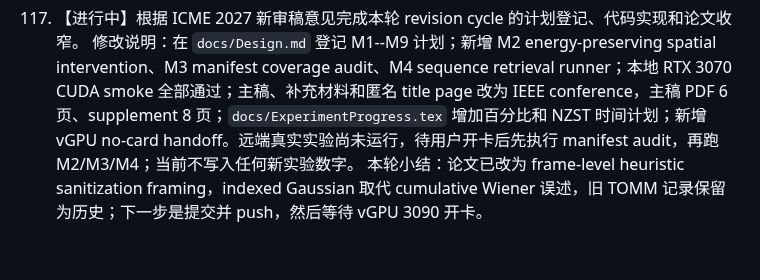
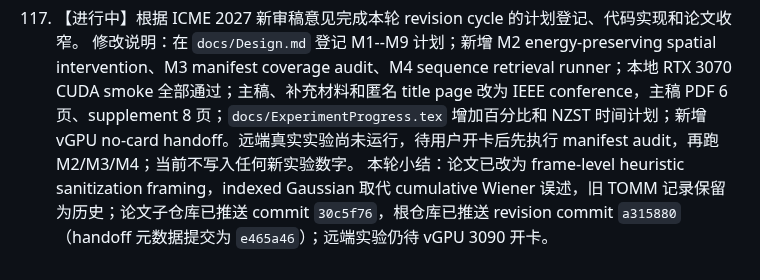
Before and after one commit to mabo1215/PPEDCRF, a Markdown page: docs/progress.md, the part around the change. Drawn GitHub-style.

Commit message:
Record ICME revision push status

```diff
--- a/docs/progress.md
+++ b/docs/progress.md
@@ -432,4 +432,4 @@ E1/E5 的公开数据与独立 unary 验证仍受注册、checkpoint 和远程
 
 117. 【进行中】根据 ICME 2027 新审稿意见完成本轮 revision cycle 的计划登记、代码实现和论文收窄。
 修改说明：在 `docs/Design.md` 登记 M1--M9 计划；新增 M2 energy-preserving spatial intervention、M3 manifest coverage audit、M4 sequence retrieval runner；本地 RTX 3070 CUDA smoke 全部通过；主稿、补充材料和匿名 title page 改为 IEEE conference，主稿 PDF 6 页、supplement 8 页；`docs/ExperimentProgress.tex` 增加百分比和 NZST 时间计划；新增 vGPU no-card handoff。远端真实实验尚未运行，待用户开卡后先执行 manifest audit，再跑 M2/M3/M4；当前不写入任何新实验数字。
-本轮小结：论文已改为 frame-level heuristic sanitization framing，indexed Gaussian 取代 cumulative Wiener 误述，旧 TOMM 记录保留为历史；下一步是提交并 push，然后等待 vGPU 3090 开卡。
+本轮小结：论文已改为 frame-level heuristic sanitization framing，indexed Gaussian 取代 cumulative Wiener 误述，旧 TOMM 记录保留为历史；论文子仓库已推送 commit `30c5f76`，根仓库已推送 revision commit `a315880`（handoff 元数据提交为 `e465a46`）；远端实验仍待 vGPU 3090 开卡。
```
